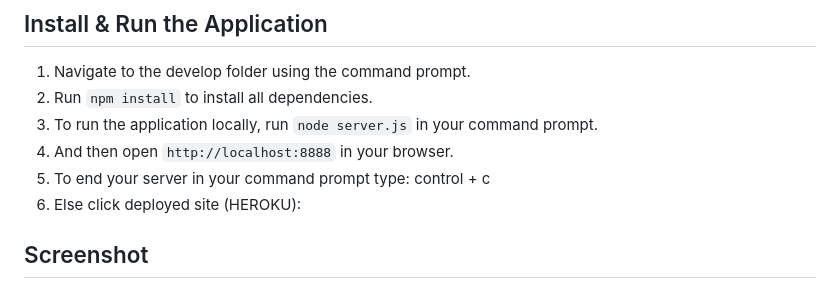
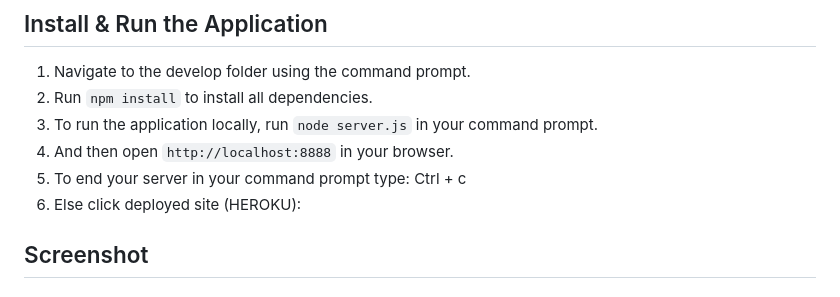
Before and after one commit to csetiawan88/notetaker, a Markdown page: README.md, the part around the change. Rendered like a GitHub page.

Commit message:
Update Readme for installation and Run

```diff
--- a/README.md
+++ b/README.md
@@ -46,7 +46,7 @@ SO THAT I can organize my thoughts and keep track of tasks I need to complete
 2. Run `npm install` to install all dependencies.
 3. To run the application locally, run `node server.js` in your command prompt.
 4. And then open `http://localhost:8888` in your browser.
-5. To end your server in your command prompt type: control + c
+5. To end your server in your command prompt type: Ctrl + c
 6. Else click deployed site (HEROKU):
 
 ## Screenshot
```
